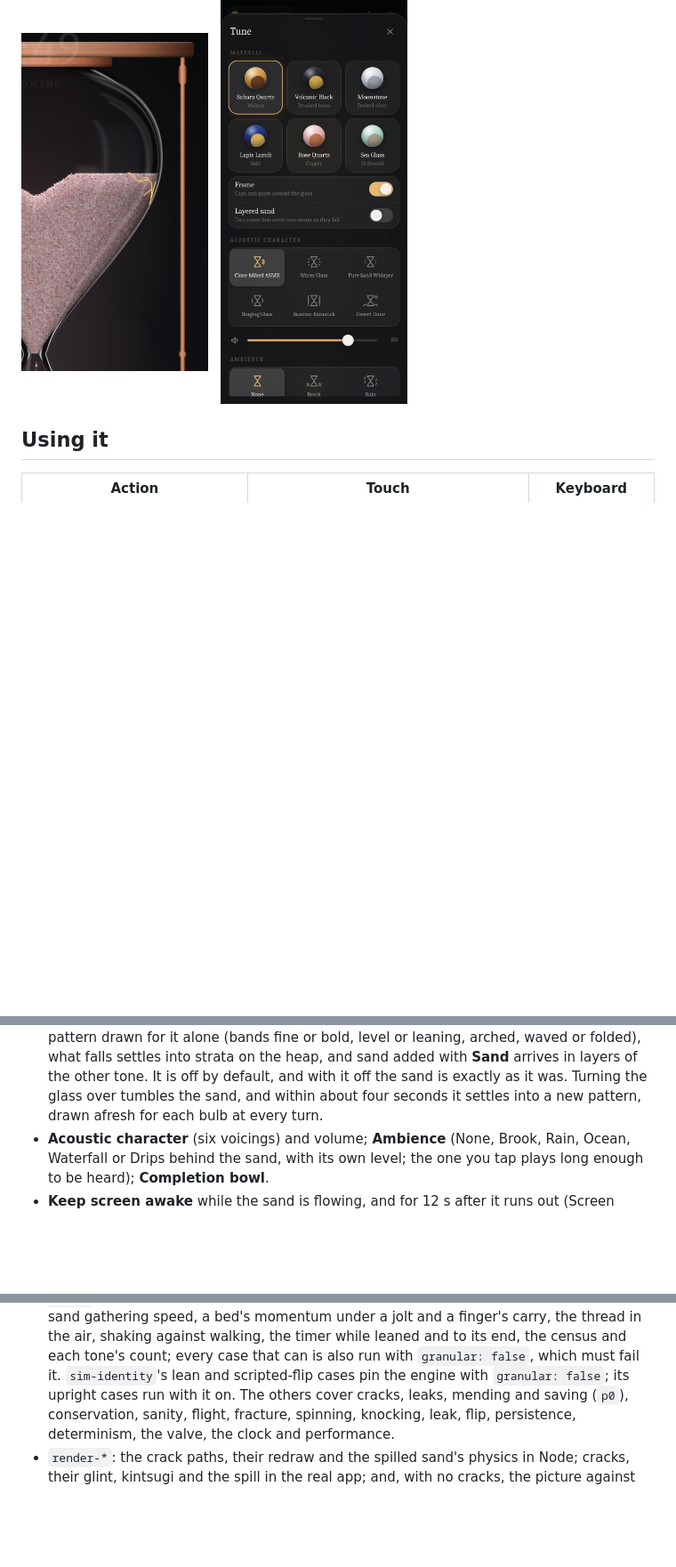
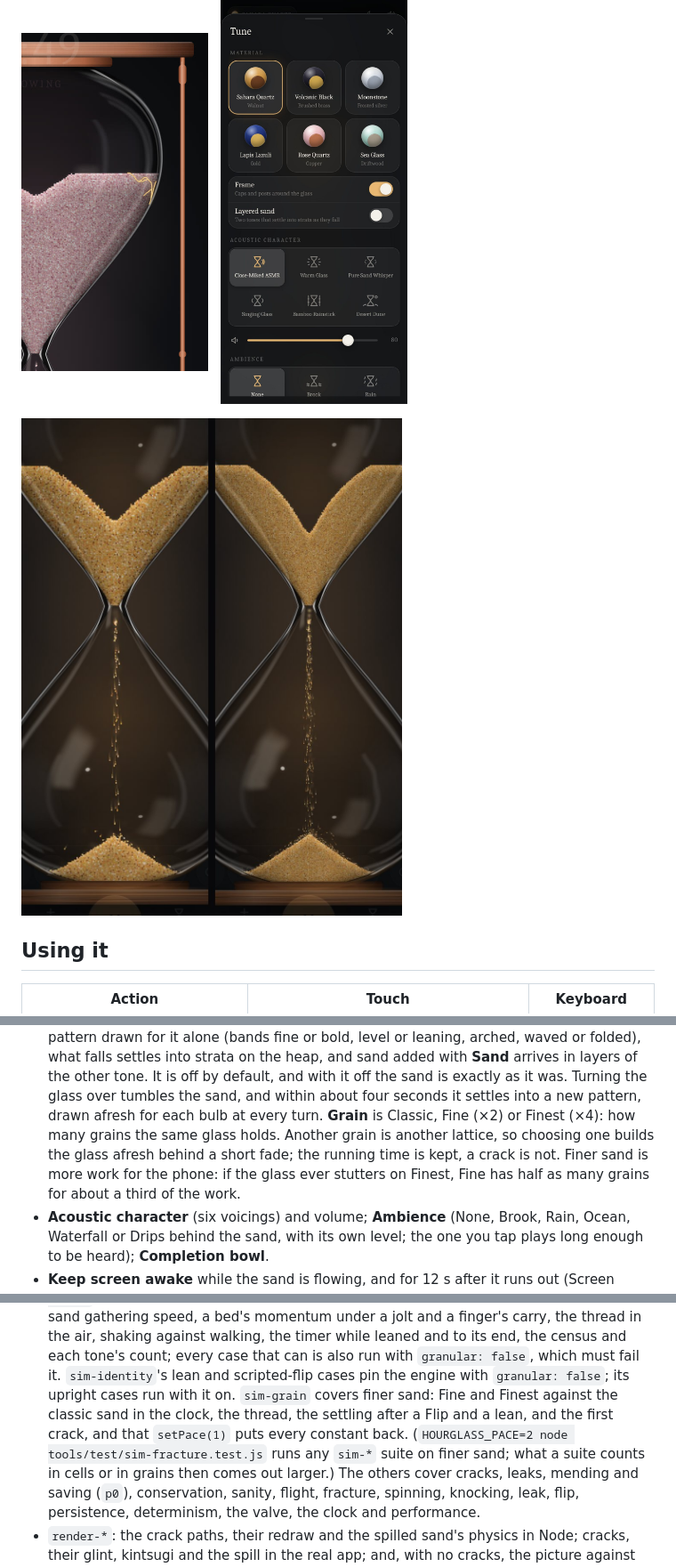
Before and after one commit to Elkhanany/hourglass, a Markdown page: README.md, 3 parts joined by grey strips. Shown at 89% size. Drawn GitHub-style; pictures changed too: docs/images/grain.jpg (added); blank space fills up the shorter version.

```diff
--- a/README.md
+++ b/README.md
@@ -79,6 +84,10 @@ deep-water teal.
   <img src="docs/images/kintsugi.jpg" width="210" alt="A rose quartz glass mended with a seam of gold along its shoulder">
   &nbsp;
   <img src="docs/images/tune.jpg" width="210" alt="The Tune sheet: materials, frame, sound, ambience and switches">
+</p>
+
+<p>
+  <img src="docs/images/grain.jpg" width="430" alt="The same glass at the same moment in Classic and in Finest sand: four times the grains, a smoother crater and heap, a denser thread">
 </p>
 
 ## Using it
@@ -137,7 +146,12 @@ five, three quarters for 45.
   layers of the other tone. It is off by default, and with it off the sand is
   exactly as it was. Turning the glass over tumbles the sand, and within
   about four seconds it settles into a new pattern, drawn afresh for each
-  bulb at every turn.
+  bulb at every turn. **Grain** is Classic, Fine (×2) or Finest (×4): how
+  many grains the same glass holds. Another grain is another lattice, so
+  choosing one builds the glass afresh behind a short fade; the running time
+  is kept, a crack is not. Finer sand is more work for the phone: if the
+  glass ever stutters on Finest, Fine has half as many grains for about a
+  third of the work.
 - **Acoustic character** (six voicings) and volume; **Ambience** (None,
   Brook, Rain, Ocean, Waterfall or Drips behind the sand, with its own level;
   the one you tap plays long enough to be heard); **Completion bowl**.
@@ -892,7 +966,12 @@ node tools/test/app-gestures.test.js     # any single suite
   its end, the census and each tone's count; every case that can is also run
   with `granular: false`, which must fail it. `sim-identity`'s lean and
   scripted-flip cases pin the engine with `granular: false`; its upright
-  cases run with it on. The
+  cases run with it on. `sim-grain` covers finer sand: Fine and Finest
+  against the classic sand in the clock, the thread, the settling after a
+  Flip and a lean, and the first crack, and that `setPace(1)` puts every
+  constant back. (`HOURGLASS_PACE=2 node tools/test/sim-fracture.test.js`
+  runs any `sim-*` suite on finer sand; what a suite counts in cells or in
+  grains then comes out larger.) The
   others cover cracks, leaks, mending and saving (`p0`), conservation,
   sanity, flight, fracture, spinning, knocking, leak, flip, persistence,
   determinism, the valve, the clock and performance.
```
Also changed, not shown: other parts of README.md (+69 -0 lines), 12 other files.
